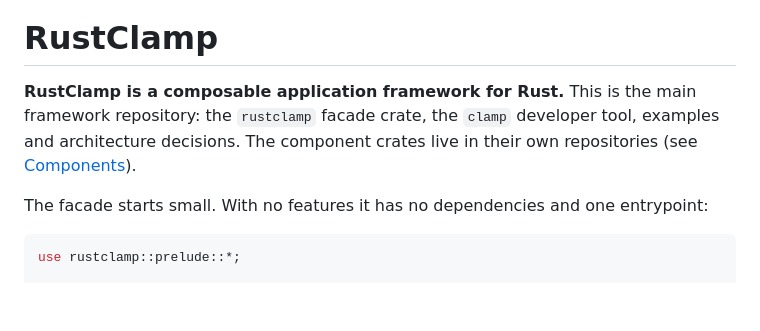
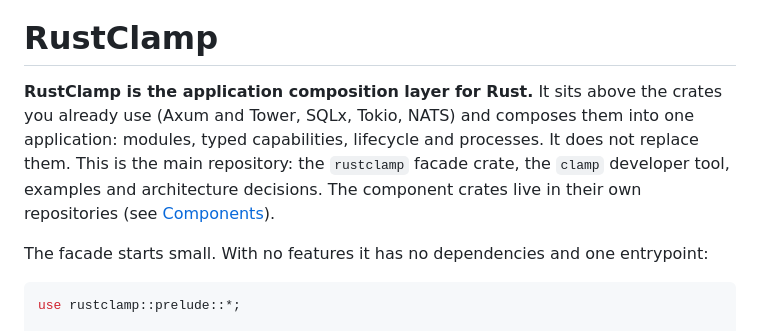
Before and after one commit to rustclamp/rustclamp, a Markdown page: README.md, the part around the change. Rendered like a GitHub page; blank space fills up the shorter version.

Commit message:
docs: describe RustClamp as the application composition layer
Closes rustclamp/rustclamp#85

```diff
--- a/README.md
+++ b/README.md
@@ -2,10 +2,12 @@
 
 # RustClamp
 
-**RustClamp is a composable application framework for Rust.** This is the main
-framework repository: the `rustclamp` facade crate, the `clamp` developer tool,
-examples and architecture decisions. The component crates live in their own
-repositories (see [Components](#components)).
+**RustClamp is the application composition layer for Rust.** It sits above the
+crates you already use (Axum and Tower, SQLx, Tokio, NATS) and composes them
+into one application: modules, typed capabilities, lifecycle and processes. It
+does not replace them. This is the main repository: the `rustclamp` facade
+crate, the `clamp` developer tool, examples and architecture decisions. The
+component crates live in their own repositories (see [Components](#components)).
 
 The facade starts small. With no features it has no dependencies and one
 entrypoint:
```
Also changed, not shown: CONTRIBUTING.md (+4 -4 lines).
